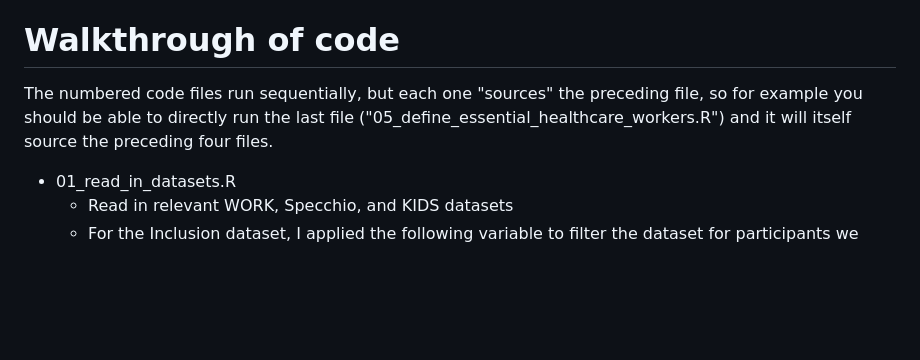
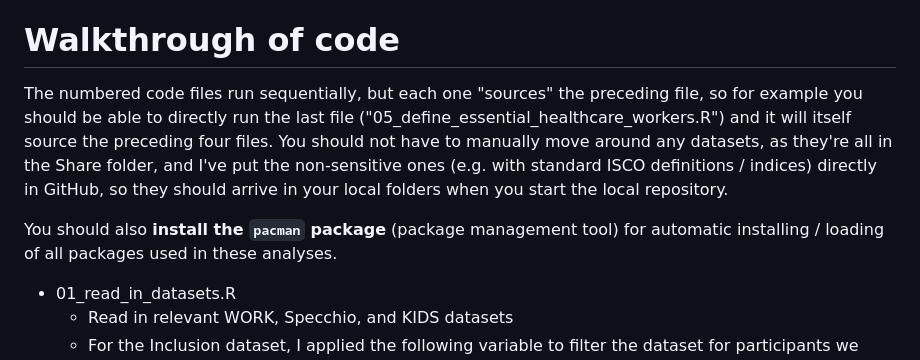
Before and after one commit to UEP-HUG/Professions_classifications, a Markdown page: README.md, the part around the change. Drawn GitHub-style; blank space fills up the shorter version.

```diff
--- a/README.md
+++ b/README.md
@@ -3,7 +3,9 @@
 
 
 # Walkthrough of code
-The numbered code files run sequentially, but each one "sources" the preceding file, so for example you should be able to directly run the last file ("05_define_essential_healthcare_workers.R") and it will itself source the preceding four files.
+The numbered code files run sequentially, but each one "sources" the preceding file, so for example you should be able to directly run the last file ("05_define_essential_healthcare_workers.R") and it will itself source the preceding four files. You should not have to manually move around any datasets, as they're all in the Share folder, and I've put the non-sensitive ones (e.g. with standard ISCO definitions / indices) directly in GitHub, so they should arrive in your local folders when you start the local repository.
+
+You should also **install the `pacman` package** (package management tool) for automatic installing / loading of all packages used in these analyses.
 
 -  01_read_in_datasets.R
     -  Read in relevant WORK, Specchio, and KIDS datasets
```
